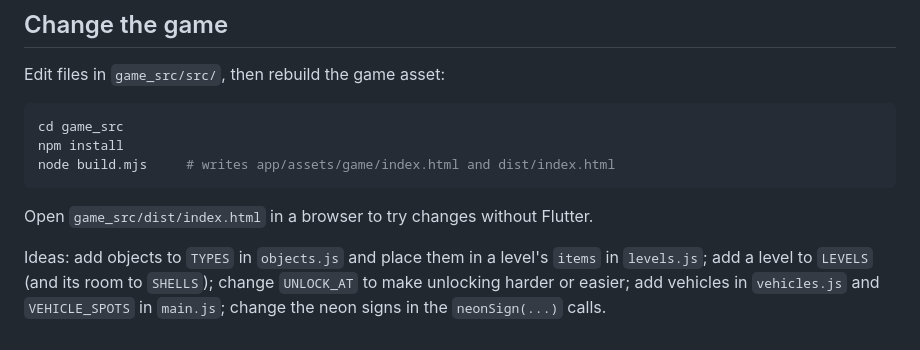
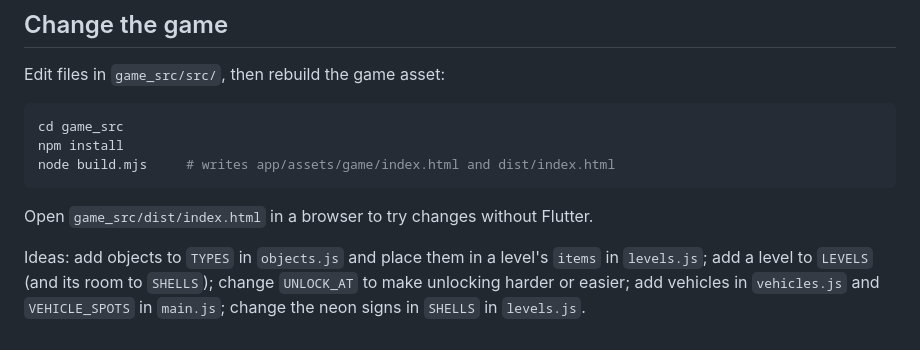
Before and after one commit to Srivijayan/Rage_room, a Markdown page: README.md, the part around the change. Rendered like a GitHub page.

Commit message:
Point the README at the neon signs' new home in levels.js
Co-Authored-By: Claude Opus 5.5 <noreply@anthropic.com>
Claude-Session: https://claude.ai/code/session_01X4QQLU8Gf1dwqXG8cyVh9W

```diff
--- a/README.md
+++ b/README.md
@@ -105,4 +105,4 @@ node build.mjs     # writes app/assets/game/index.html and dist/index.html
 
 Open `game_src/dist/index.html` in a browser to try changes without Flutter.
 
-Ideas: add objects to `TYPES` in `objects.js` and place them in a level's `items` in `levels.js`; add a level to `LEVELS` (and its room to `SHELLS`); change `UNLOCK_AT` to make unlocking harder or easier; add vehicles in `vehicles.js` and `VEHICLE_SPOTS` in `main.js`; change the neon signs in the `neonSign(...)` calls.
+Ideas: add objects to `TYPES` in `objects.js` and place them in a level's `items` in `levels.js`; add a level to `LEVELS` (and its room to `SHELLS`); change `UNLOCK_AT` to make unlocking harder or easier; add vehicles in `vehicles.js` and `VEHICLE_SPOTS` in `main.js`; change the neon signs in `SHELLS` in `levels.js`.
```
